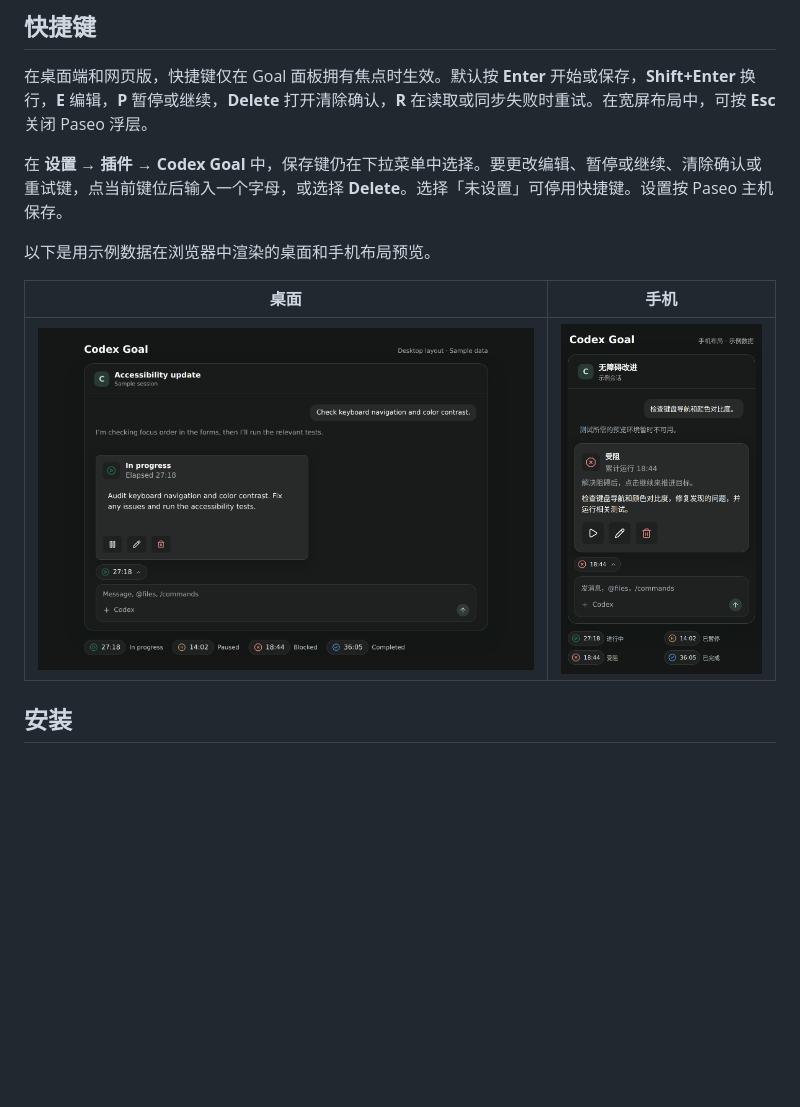
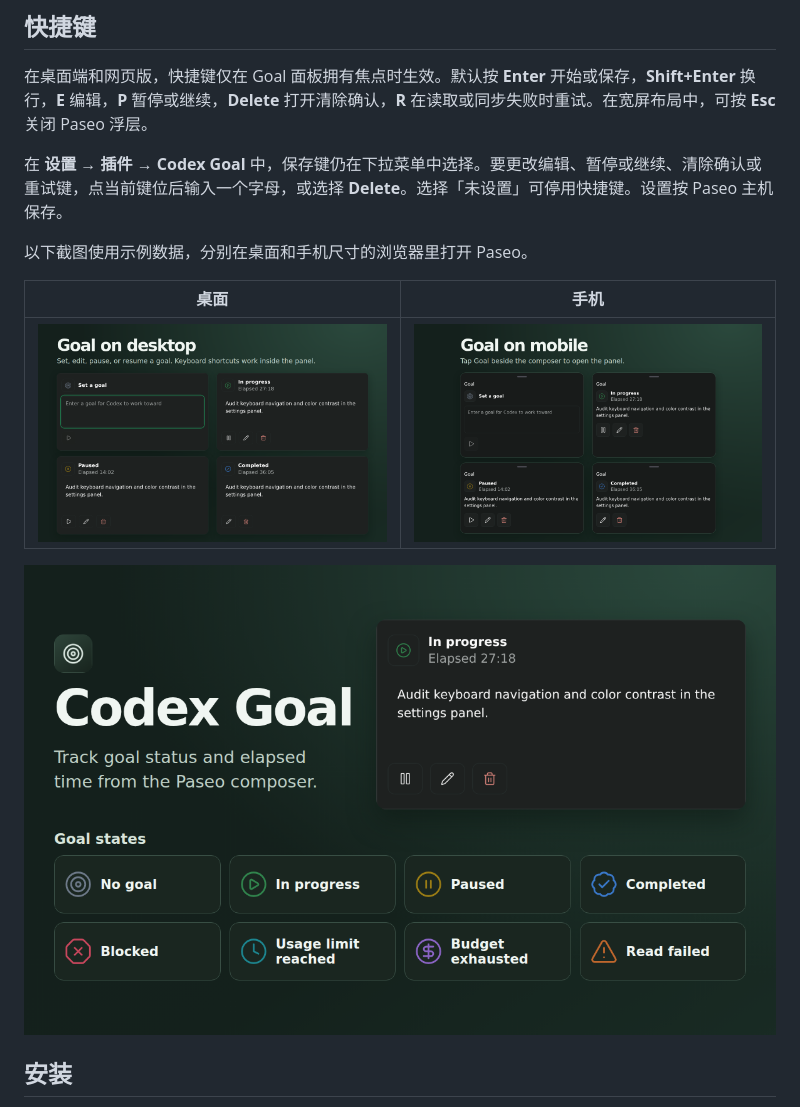
Before and after one commit to Fu021/paseo-codex-goal-ui, a Markdown page: README.zh-CN.md, the part around the change. Rendered like a GitHub page; pictures changed too: assets/desktop.png, assets/market.png, assets/mobile.png; blank space fills up the shorter version.

Commit message:
Release Codex Goal 0.1.5

```diff
--- a/README.zh-CN.md
+++ b/README.zh-CN.md
@@ -16,11 +16,13 @@
 
 在 **设置 → 插件 → Codex Goal** 中，保存键仍在下拉菜单中选择。要更改编辑、暂停或继续、清除确认或重试键，点当前键位后输入一个字母，或选择 **Delete**。选择「未设置」可停用快捷键。设置按 Paseo 主机保存。
 
-以下是用示例数据在浏览器中渲染的桌面和手机布局预览。
+以下截图使用示例数据，分别在桌面和手机尺寸的浏览器里打开 Paseo。
 
 | 桌面 | 手机 |
 | --- | --- |
 | ![桌面预览](assets/desktop.png) | ![手机预览](assets/mobile.png) |
+
+![全部八种 Goal 状态图标](assets/market.png)
 
 ## 安装
 
```
Also changed, not shown: OVERVIEW.md (+10 -6 lines), OVERVIEW.zh-CN.md (deleted, +0 -15 lines), README.md (+3 -1 lines), 5 other files.
